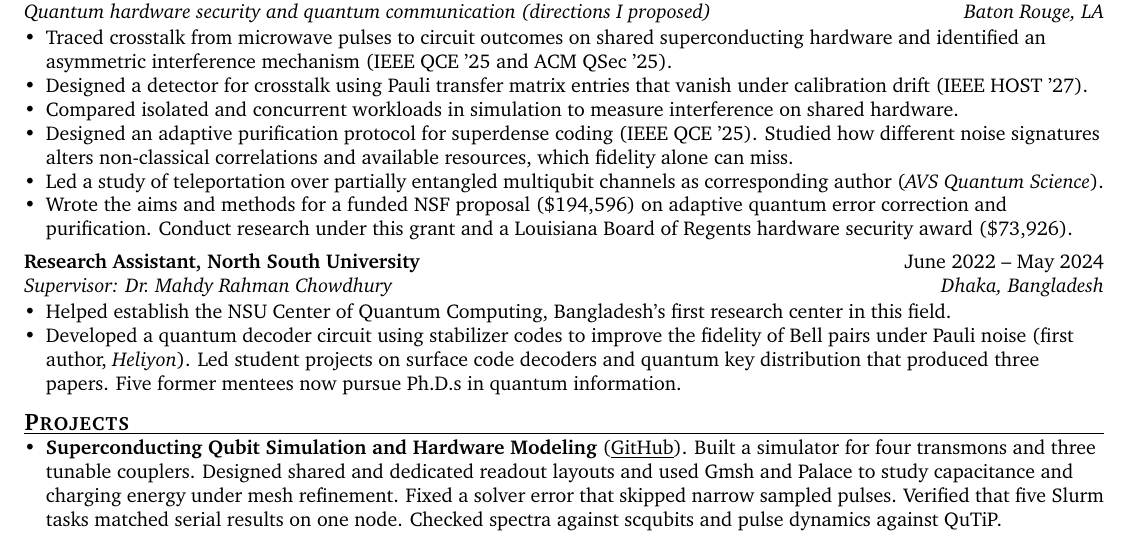
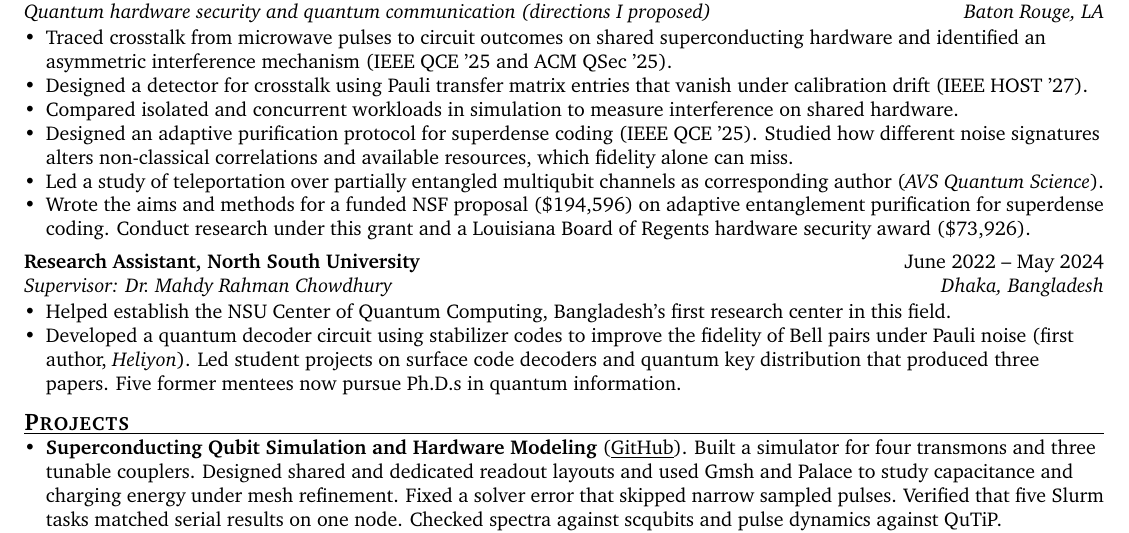
Before and after one commit to syedshubha/Academic_CV, a LaTeX CV (Resume_Shubha.tex): part of the page, cut so that both start at the same text. Compiled offline with pdfLaTeX.

Commit message:
Updates from Overleaf

```diff
--- a/Resume_Shubha.tex
+++ b/Resume_Shubha.tex
@@ -85,7 +85,7 @@ Ph.D. student in Computer Science working on \textbf{quantum hardware security}
   \item Compared isolated and concurrent workloads in simulation to measure interference on shared hardware.
   \item Designed an adaptive purification protocol for superdense coding (IEEE QCE '25). Studied how different noise signatures alters non-classical correlations and available resources, which fidelity alone can miss.
   \item Led a study of teleportation over partially entangled multiqubit channels as corresponding author (\textit{AVS Quantum Science}).
-  \item Wrote the aims and methods for a funded NSF proposal (\$194,596) on adaptive quantum error correction and purification. Conduct research under this grant and a Louisiana Board of Regents hardware security award (\$73,926).
+  \item Wrote the aims and methods for a funded NSF proposal (\$194,596) on adaptive entanglement purification for superdense coding. Conduct research under this grant and a Louisiana Board of Regents hardware security award (\$73,926).
 \end{itemize}
 \vspace{2pt}
 \entry{Research Assistant, North South University}{June 2022 -- May 2024}
```
